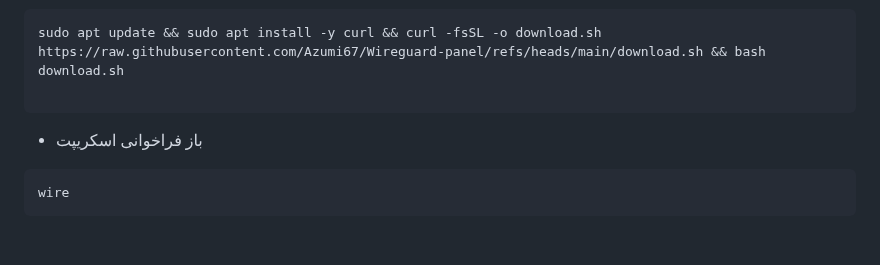
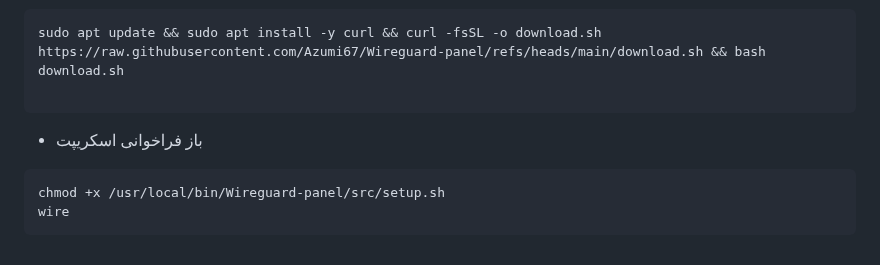
Before and after one commit to hosseinpv1379/Wireguard-panel-api, a Markdown page: README.md, the part around the change. Drawn GitHub-style.

````diff
--- a/README.md
+++ b/README.md
@@ -353,5 +353,6 @@ sudo apt update && sudo apt install -y curl && curl -fsSL -o download.sh https:/
 
 - باز فراخوانی اسکریپت
 ```
+chmod +x /usr/local/bin/Wireguard-panel/src/setup.sh
 wire
 ```
````
